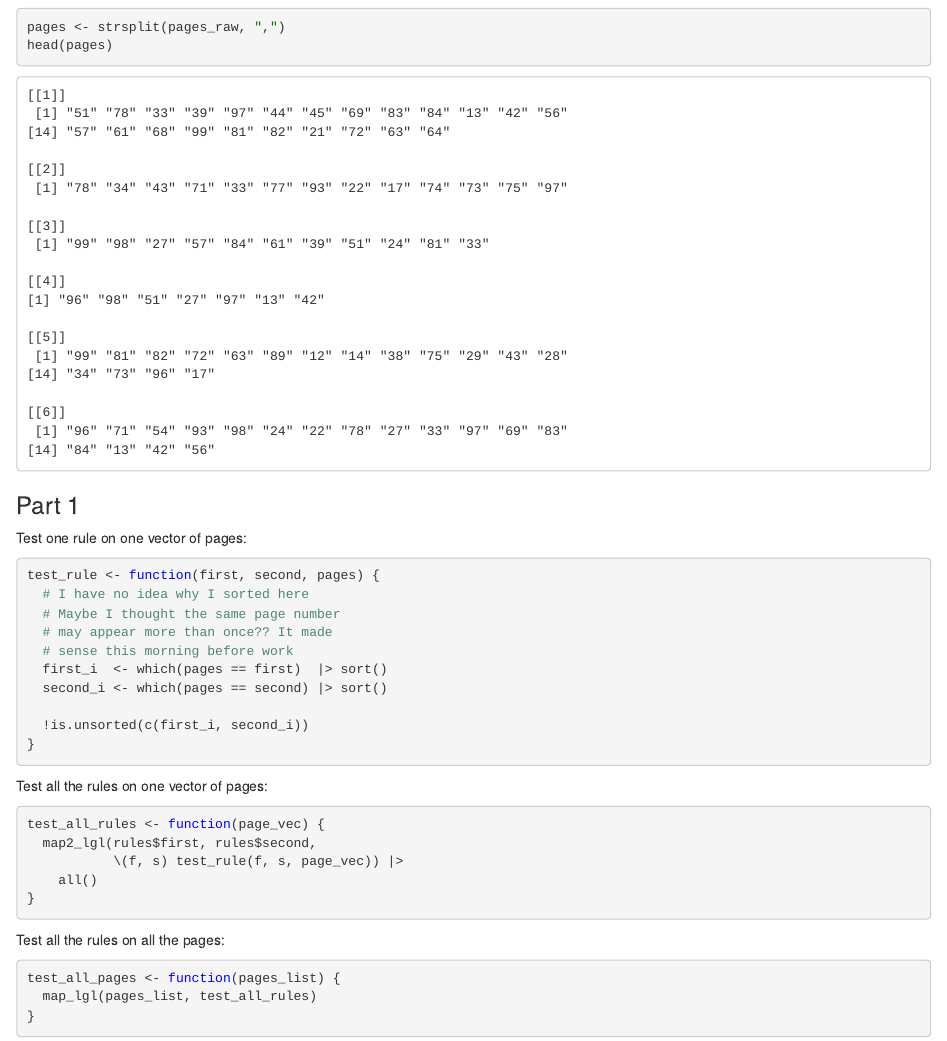
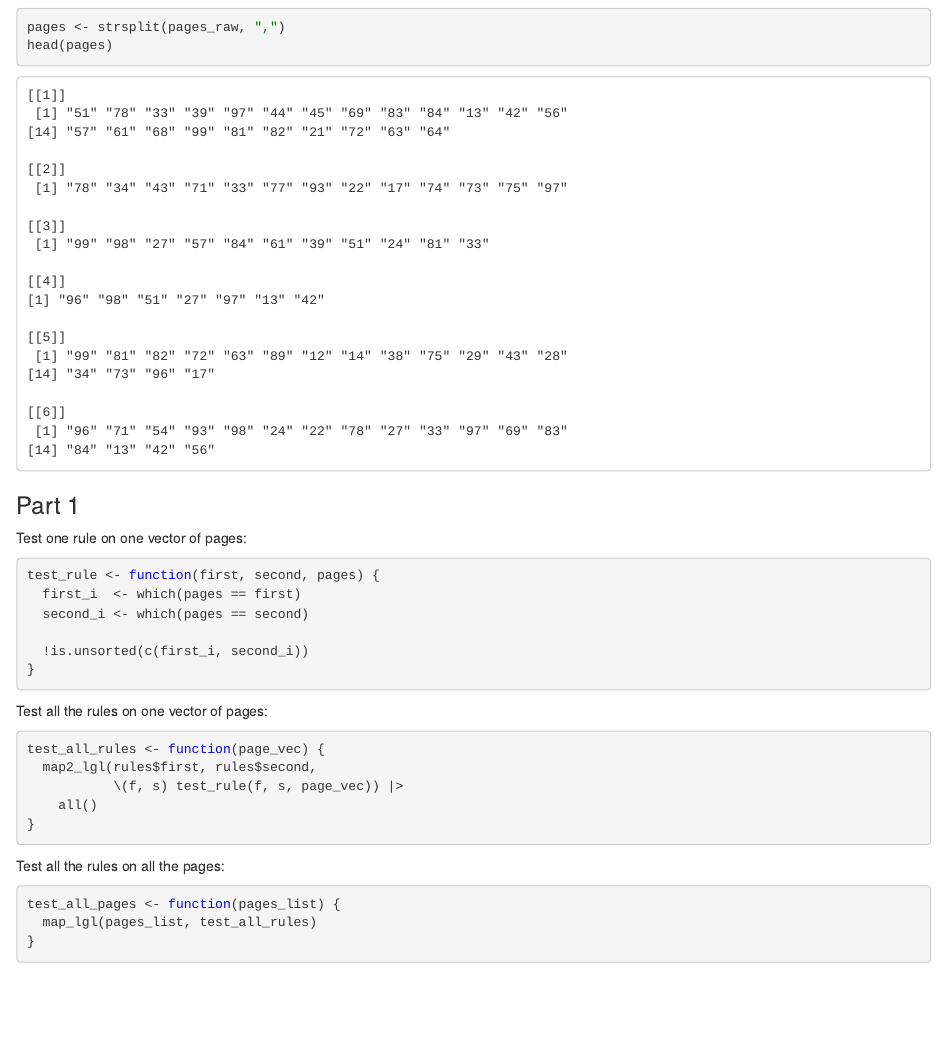
Before and after one commit to InductiveStep/aoc2024, an R Markdown document (aoc05.Rmd): the page in a window 1100 px wide, from 1190 px down. The pictures show the output file aoc05.nb.html that the author committed with the source, opened offline.

Commit message:
Day 5 - removed an unnecessary sort!

````diff
--- a/aoc05.Rmd
+++ b/aoc05.Rmd
@@ -61,12 +61,8 @@
 
 ```{r}
 test_rule <- function(first, second, pages) {
-  # I have no idea why I sorted here
-  # Maybe I thought the same page number
-  # may appear more than once?? It made
-  # sense this morning before work
-  first_i  <- which(pages == first)  |> sort()
-  second_i <- which(pages == second) |> sort()
+  first_i  <- which(pages == first)
+  second_i <- which(pages == second)
 
   !is.unsorted(c(first_i, second_i))
 }
````
Also changed, not shown: aoc05.nb.html.
